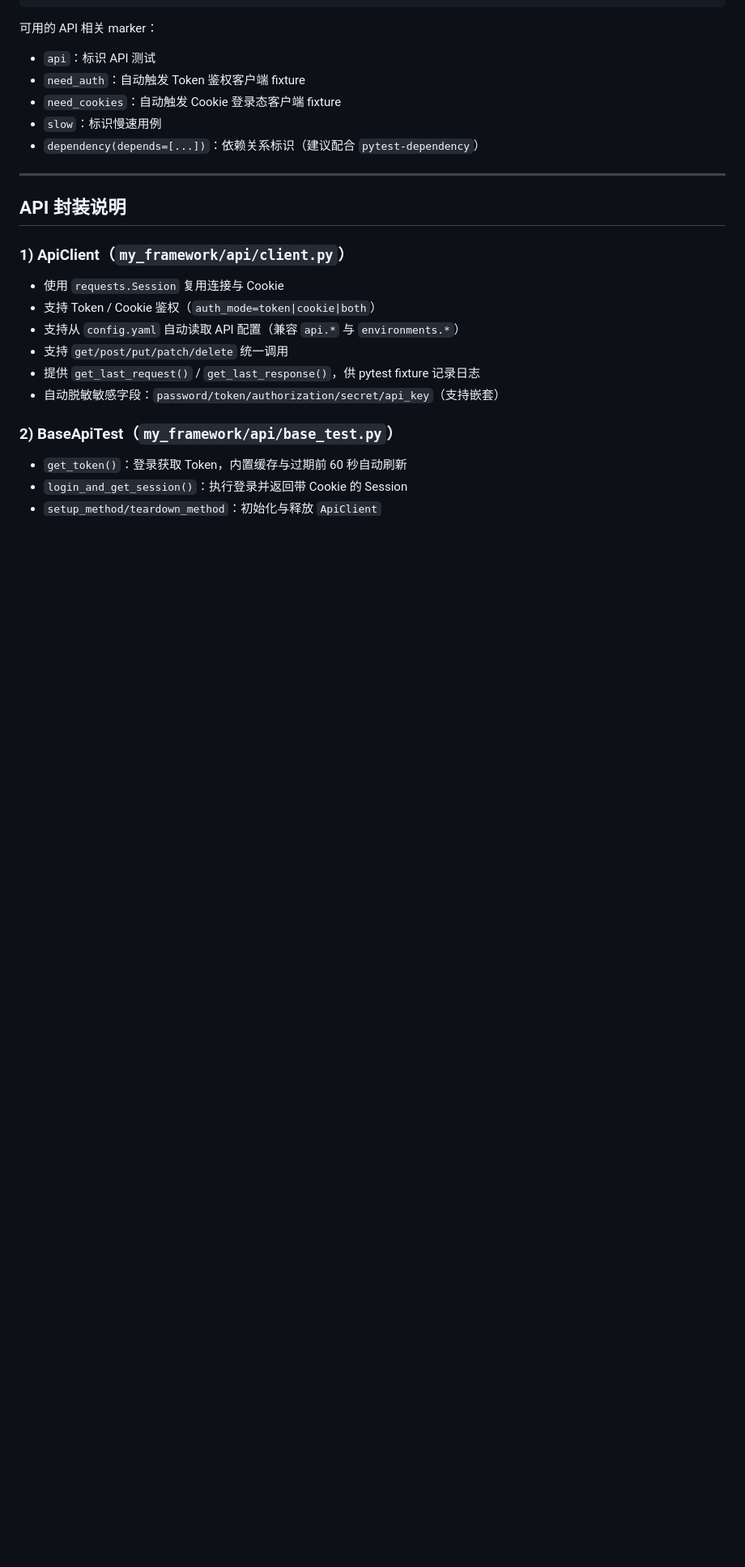
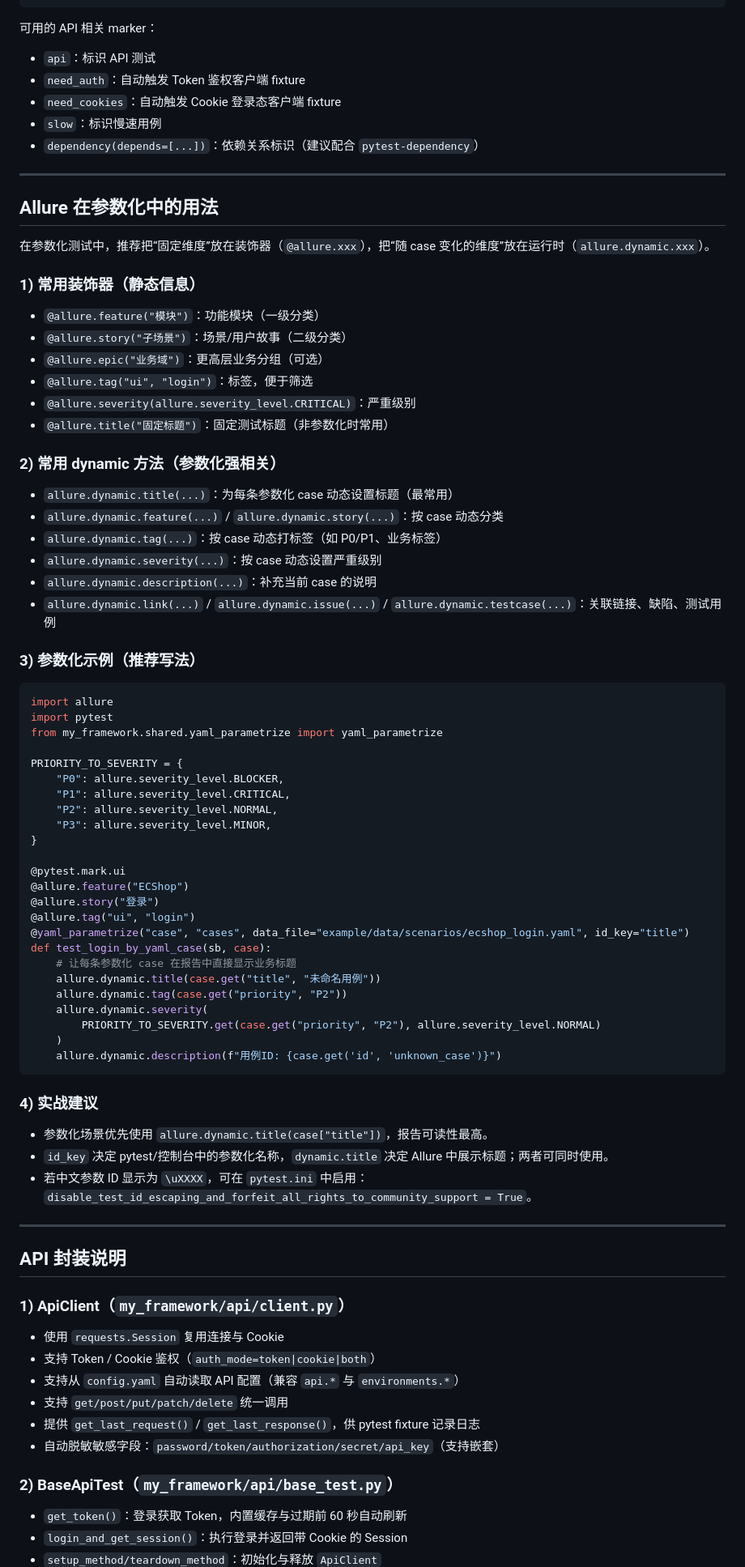
Before and after one commit to PaiPai-Fish829/my-selenium-repo, a Markdown page: README.md, the part around the change. Shown at 81% size. Rendered like a GitHub page; blank space fills up the shorter version.

Commit message:
docs: 更新allure的使用说明

````diff
--- a/README.md
+++ b/README.md
@@ -177,6 +177,66 @@ cases:
 
 ---
 
+## Allure 在参数化中的用法
+
+在参数化测试中，推荐把“固定维度”放在装饰器（`@allure.xxx`），把“随 case 变化的维度”放在运行时（`allure.dynamic.xxx`）。
+
+### 1) 常用装饰器（静态信息）
+
+- `@allure.feature("模块")`：功能模块（一级分类）
+- `@allure.story("子场景")`：场景/用户故事（二级分类）
+- `@allure.epic("业务域")`：更高层业务分组（可选）
+- `@allure.tag("ui", "login")`：标签，便于筛选
+- `@allure.severity(allure.severity_level.CRITICAL)`：严重级别
+- `@allure.title("固定标题")`：固定测试标题（非参数化时常用）
+
+### 2) 常用 dynamic 方法（参数化强相关）
+
+- `allure.dynamic.title(...)`：为每条参数化 case 动态设置标题（最常用）
+- `allure.dynamic.feature(...)` / `allure.dynamic.story(...)`：按 case 动态分类
+- `allure.dynamic.tag(...)`：按 case 动态打标签（如 P0/P1、业务标签）
+- `allure.dynamic.severity(...)`：按 case 动态设置严重级别
+- `allure.dynamic.description(...)`：补充当前 case 的说明
+- `allure.dynamic.link(...)` / `allure.dynamic.issue(...)` / `allure.dynamic.testcase(...)`：关联链接、缺陷、测试用例
+
+### 3) 参数化示例（推荐写法）
+
+```python
+import allure
+import pytest
+from my_framework.shared.yaml_parametrize import yaml_parametrize
+
+PRIORITY_TO_SEVERITY = {
+    "P0": allure.severity_level.BLOCKER,
+    "P1": allure.severity_level.CRITICAL,
+    "P2": allure.severity_level.NORMAL,
+    "P3": allure.severity_level.MINOR,
+}
+
+@pytest.mark.ui
+@allure.feature("ECShop")
+@allure.story("登录")
+@allure.tag("ui", "login")
+@yaml_parametrize("case", "cases", data_file="example/data/scenarios/ecshop_login.yaml", id_key="title")
+def test_login_by_yaml_case(sb, case):
+    # 让每条参数化 case 在报告中直接显示业务标题
+    allure.dynamic.title(case.get("title", "未命名用例"))
+    allure.dynamic.tag(case.get("priority", "P2"))
+    allure.dynamic.severity(
+        PRIORITY_TO_SEVERITY.get(case.get("priority", "P2"), allure.severity_level.NORMAL)
+    )
+    allure.dynamic.description(f"用例ID: {case.get('id', 'unknown_case')}")
+```
+
+### 4) 实战建议
+
+- 参数化场景优先使用 `allure.dynamic.title(case["title"])`，报告可读性最高。
+- `id_key` 决定 pytest/控制台中的参数化名称，`dynamic.title` 决定 Allure 中展示标题；两者可同时使用。
+- 若中文参数 ID 显示为 `\uXXXX`，可在 `pytest.ini` 中启用：
+  `disable_test_id_escaping_and_forfeit_all_rights_to_community_support = True`。
+
+---
+
 ## API 封装说明
 
 ### 1) ApiClient（`my_framework/api/client.py`）
````
